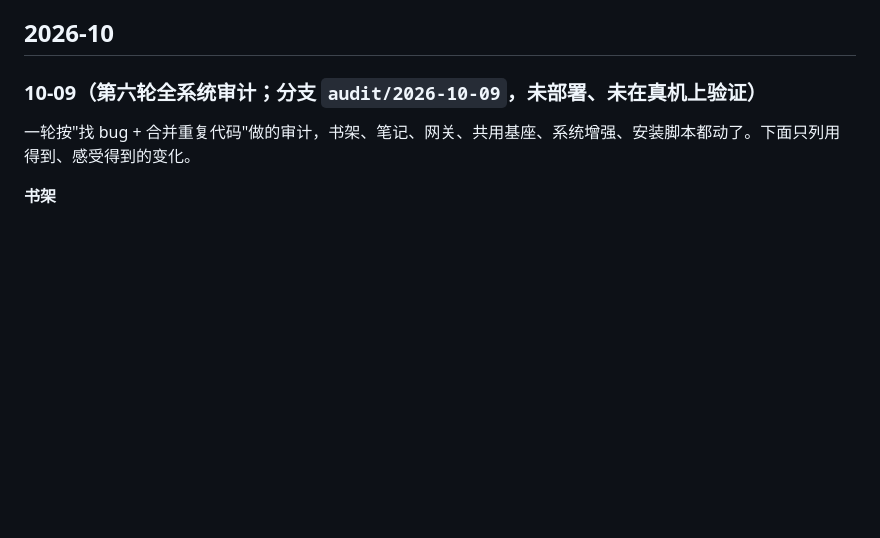
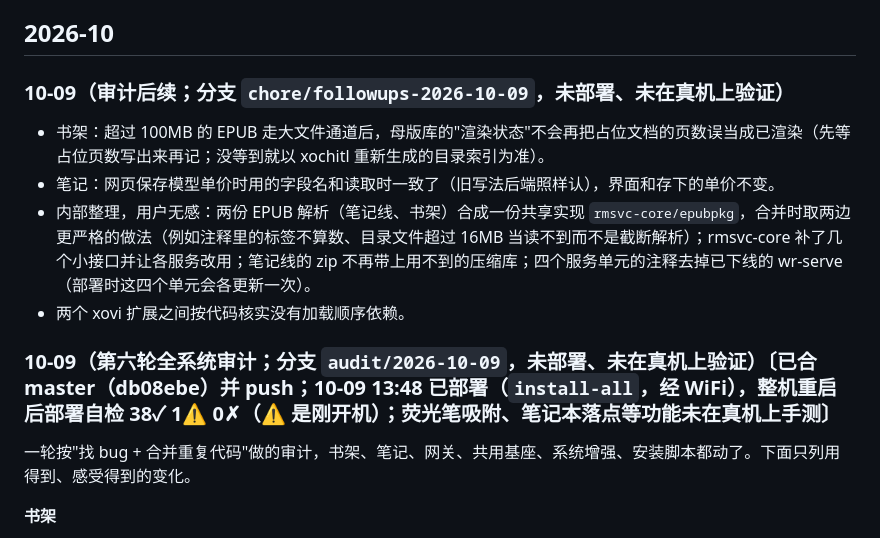
Before and after one commit to bbq191/cang-jie, a Markdown page: docs/CHANGELOG.md, the part around the change. Drawn GitHub-style; blank space fills up the shorter version.

Commit message:
CHANGELOG：10-09 审计后续条目；第六轮审计条目追加部署状态

```diff
--- a/docs/CHANGELOG.md
+++ b/docs/CHANGELOG.md
@@ -11,7 +11,14 @@
 
 ## 2026-10
 
-### 10-09（第六轮全系统审计；分支 `audit/2026-10-09`，未部署、未在真机上验证）
+### 10-09（审计后续；分支 `chore/followups-2026-10-09`，未部署、未在真机上验证）
+
+- 书架：超过 100MB 的 EPUB 走大文件通道后，母版库的"渲染状态"不会再把占位文档的页数误当成已渲染（先等占位页数写出来再记；没等到就以 xochitl 重新生成的目录索引为准）。
+- 笔记：网页保存模型单价时用的字段名和读取时一致了（旧写法后端照样认），界面和存下的单价不变。
+- 内部整理，用户无感：两份 EPUB 解析（笔记线、书架）合成一份共享实现 `rmsvc-core/epubpkg`，合并时取两边更严格的做法（例如注释里的标签不算数、目录文件超过 16MB 当读不到而不是截断解析）；rmsvc-core 补了几个小接口并让各服务改用；笔记线的 zip 不再带上用不到的压缩库；四个服务单元的注释去掉已下线的 wr-serve（部署时这四个单元会各更新一次）。
+- 两个 xovi 扩展之间按代码核实没有加载顺序依赖。
+
+### 10-09（第六轮全系统审计；分支 `audit/2026-10-09`，未部署、未在真机上验证）〔已合 master（db08ebe）并 push；10-09 13:48 已部署（`install-all`，经 WiFi），整机重启后部署自检 38✓ 1⚠ 0✗（⚠ 是刚开机）；荧光笔吸附、笔记本落点等功能未在真机上手测〕
 
 一轮按"找 bug + 合并重复代码"做的审计，书架、笔记、网关、共用基座、系统增强、安装脚本都动了。下面只列用得到、感受得到的变化。
 
```
